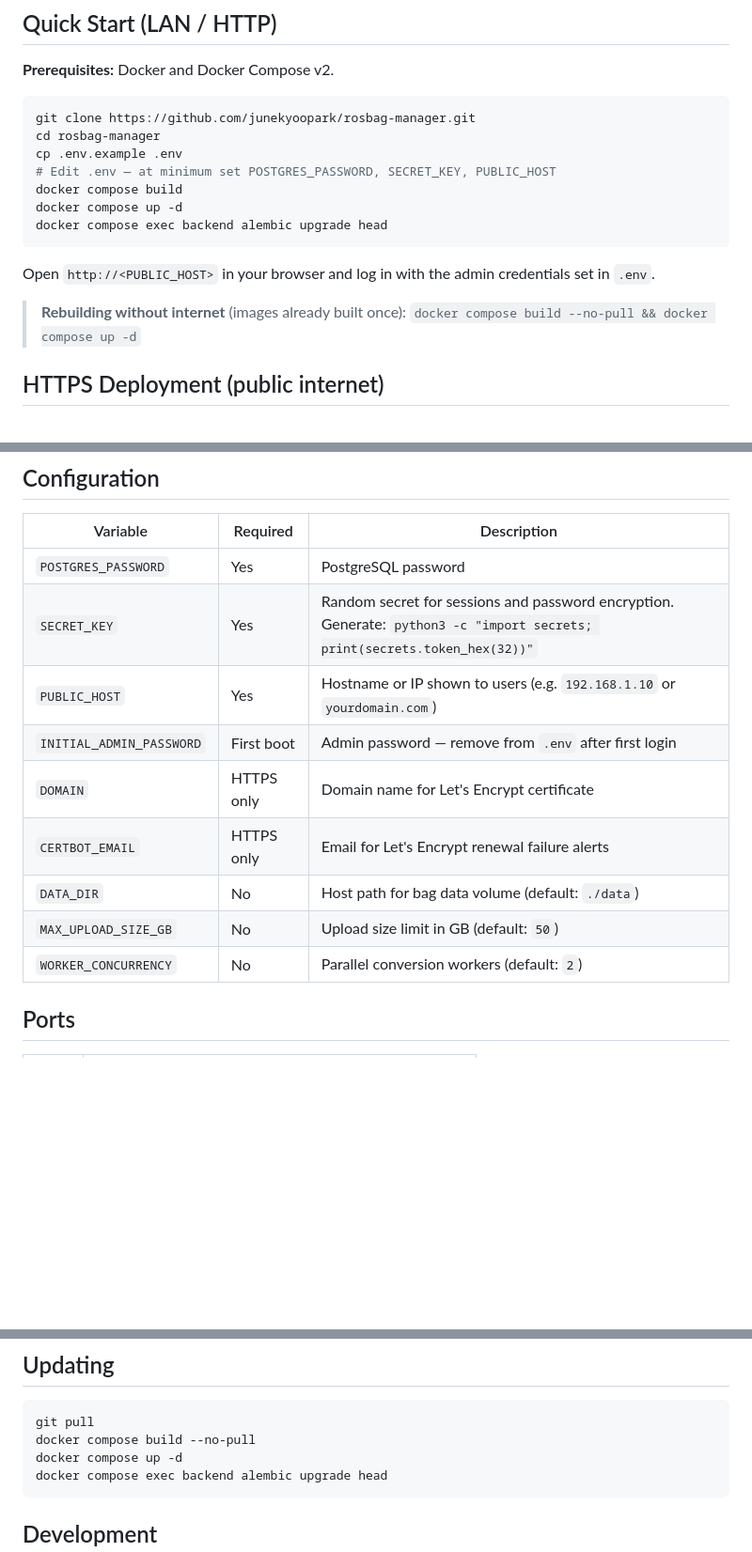
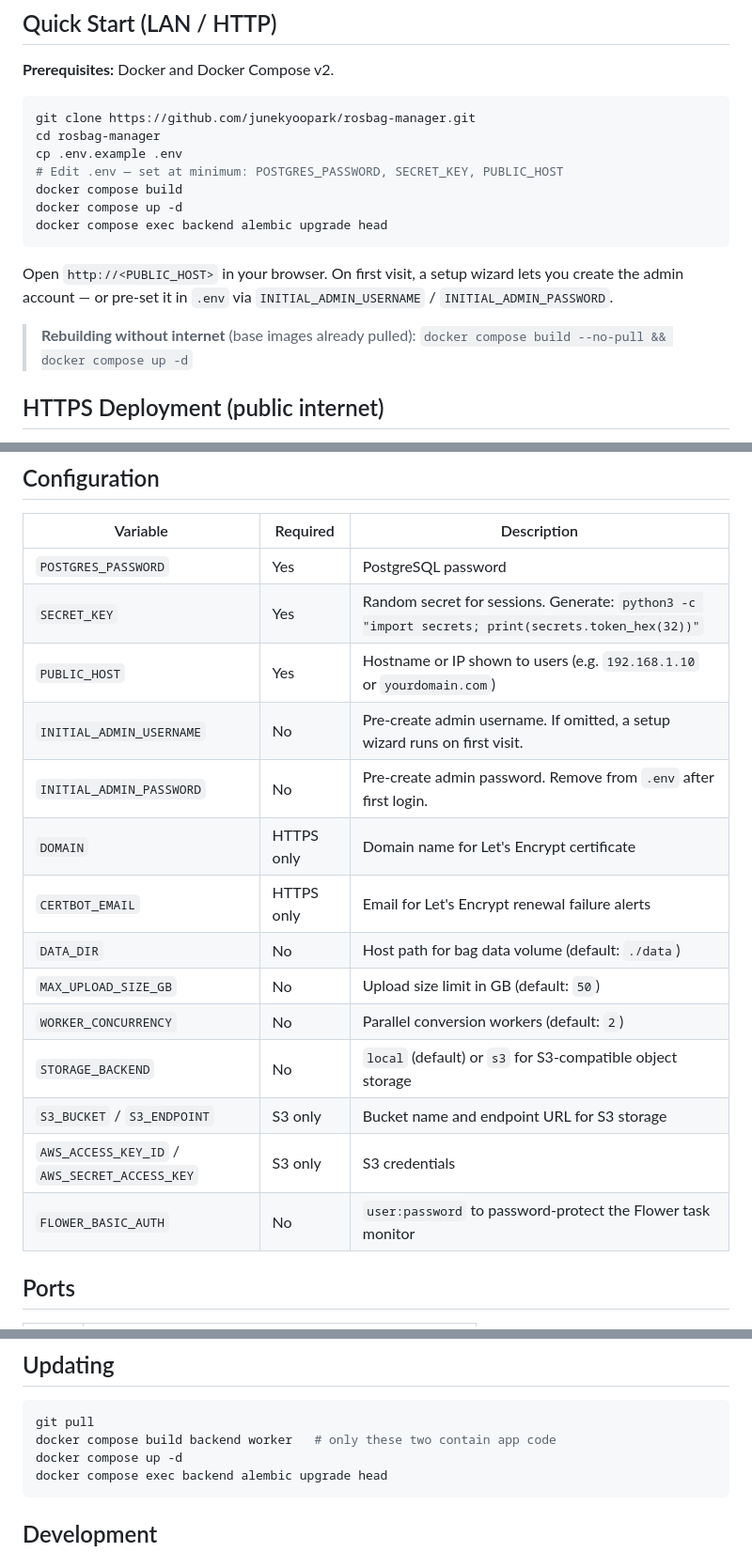
Before and after one commit to junekyoopark/rosbag-manager, a Markdown page: README.md, 3 parts joined by grey strips. Shown at 94% size. Drawn GitHub-style; blank space fills up the shorter version.

Commit message:
Update README: quick start, configuration table, updating instructions
- Note setup wizard as alternative to INITIAL_ADMIN_* env vars
- Add S3 storage, Flower auth, and both admin vars to config table
- Updating section now rebuilds only backend+worker (not nginx/lichtblick)
- Add Lichtblick to stack table

Co-Authored-By: Claude Sonnet 4.6 <noreply@anthropic.com>

````diff
--- a/README.md
+++ b/README.md
@@ -50,15 +50,15 @@ Bags are converted to [Rerun](https://rerun.io) `.rrd` format and streamed direc
 git clone https://github.com/junekyoopark/rosbag-manager.git
 cd rosbag-manager
 cp .env.example .env
-# Edit .env — at minimum set POSTGRES_PASSWORD, SECRET_KEY, PUBLIC_HOST
+# Edit .env — set at minimum: POSTGRES_PASSWORD, SECRET_KEY, PUBLIC_HOST
 docker compose build
 docker compose up -d
 docker compose exec backend alembic upgrade head
 ```
 
-Open `http://<PUBLIC_HOST>` in your browser and log in with the admin credentials set in `.env`.
+Open `http://<PUBLIC_HOST>` in your browser. On first visit, a setup wizard lets you create the admin account — or pre-set it in `.env` via `INITIAL_ADMIN_USERNAME` / `INITIAL_ADMIN_PASSWORD`.
 
-> **Rebuilding without internet** (images already built once): `docker compose build --no-pull && docker compose up -d`
+> **Rebuilding without internet** (base images already pulled): `docker compose build --no-pull && docker compose up -d`
 
 ## HTTPS Deployment (public internet)
 
@@ -85,14 +85,19 @@ On subsequent restarts, nginx automatically detects the certificate and uses HTT
 | Variable | Required | Description |
 |----------|----------|-------------|
 | `POSTGRES_PASSWORD` | Yes | PostgreSQL password |
-| `SECRET_KEY` | Yes | Random secret for sessions and password encryption. Generate: `python3 -c "import secrets; print(secrets.token_hex(32))"` |
+| `SECRET_KEY` | Yes | Random secret for sessions. Generate: `python3 -c "import secrets; print(secrets.token_hex(32))"` |
 | `PUBLIC_HOST` | Yes | Hostname or IP shown to users (e.g. `192.168.1.10` or `yourdomain.com`) |
-| `INITIAL_ADMIN_PASSWORD` | First boot | Admin password — remove from `.env` after first login |
+| `INITIAL_ADMIN_USERNAME` | No | Pre-create admin username. If omitted, a setup wizard runs on first visit. |
+| `INITIAL_ADMIN_PASSWORD` | No | Pre-create admin password. Remove from `.env` after first login. |
 | `DOMAIN` | HTTPS only | Domain name for Let's Encrypt certificate |
 | `CERTBOT_EMAIL` | HTTPS only | Email for Let's Encrypt renewal failure alerts |
 | `DATA_DIR` | No | Host path for bag data volume (default: `./data`) |
 | `MAX_UPLOAD_SIZE_GB` | No | Upload size limit in GB (default: `50`) |
 | `WORKER_CONCURRENCY` | No | Parallel conversion workers (default: `2`) |
+| `STORAGE_BACKEND` | No | `local` (default) or `s3` for S3-compatible object storage |
+| `S3_BUCKET` / `S3_ENDPOINT` | S3 only | Bucket name and endpoint URL for S3 storage |
+| `AWS_ACCESS_KEY_ID` / `AWS_SECRET_ACCESS_KEY` | S3 only | S3 credentials |
+| `FLOWER_BASIC_AUTH` | No | `user:password` to password-protect the Flower task monitor |
 
 ## Ports
 
@@ -126,7 +131,7 @@ Both buttons pre-load a saved layout if one is assigned. Admins and robot manage
 
 ```bash
 git pull
-docker compose build --no-pull
+docker compose build backend worker   # only these two contain app code
 docker compose up -d
 docker compose exec backend alembic upgrade head
 ```
````
